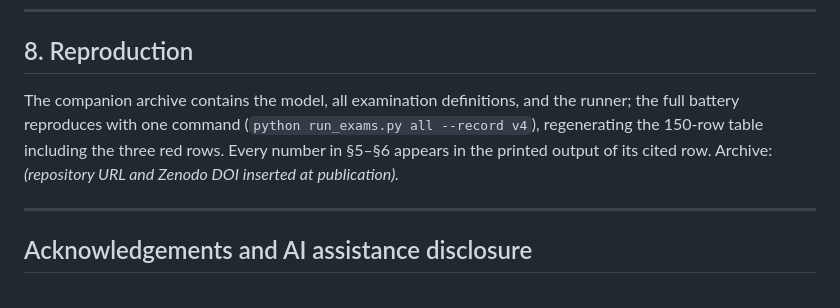
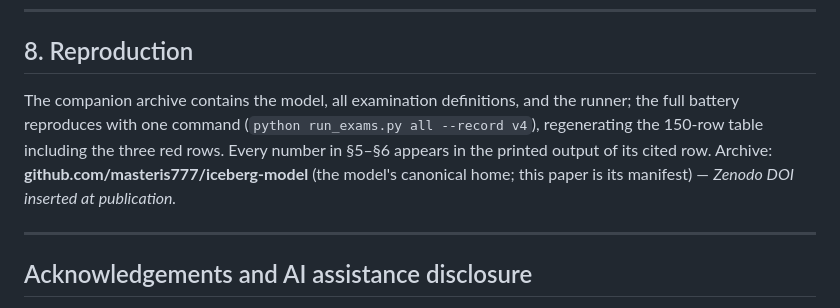
Before and after one commit to questforentropy/iceberg-model, a Markdown page: paper/the-iceberg-model.md, the part around the change. GitHub-like rendering.

Commit message:
paper: archive URL filled (repo self-reference); DOI at publication

```diff
--- a/paper/the-iceberg-model.md
+++ b/paper/the-iceberg-model.md
@@ -216,7 +216,7 @@ The model will change. The examinations will not be weakened.
 
 ## 8. Reproduction
 
-The companion archive contains the model, all examination definitions, and the runner; the full battery reproduces with one command (`python run_exams.py all --record v4`), regenerating the 150-row table including the three red rows. Every number in §5–§6 appears in the printed output of its cited row. Archive: *(repository URL and Zenodo DOI inserted at publication).*
+The companion archive contains the model, all examination definitions, and the runner; the full battery reproduces with one command (`python run_exams.py all --record v4`), regenerating the 150-row table including the three red rows. Every number in §5–§6 appears in the printed output of its cited row. Archive: **github.com/masteris777/iceberg-model** (the model's canonical home; this paper is its manifest) — *Zenodo DOI inserted at publication.*
 
 ---
 
```
